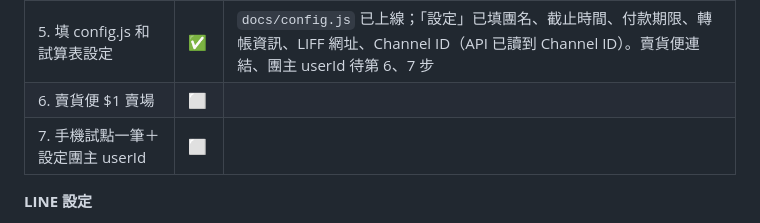
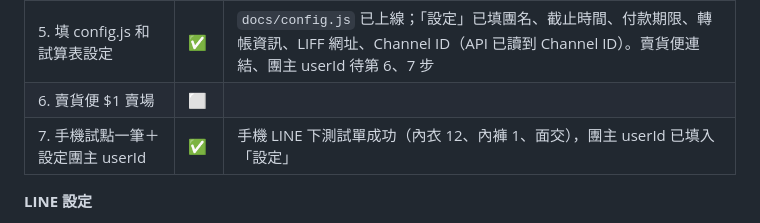
Before and after one commit to ST8697/group-buy-liff, a Markdown page: PROGRESS.md, the part around the change. Rendered like a GitHub page.

Commit message:
PROGRESS：第 7 步完成
Co-Authored-By: Claude Opus 5.5 <noreply@anthropic.com>

```diff
--- a/PROGRESS.md
+++ b/PROGRESS.md
@@ -46,7 +46,7 @@
 | 4. LINE Developers 建 LIFF | ✅ | Provider「團購」→ LINE Login channel「內衣團購點單」→ LIFF（Full、openid＋profile、Bot link Off），Channel 已 Published |
 | 5. 填 config.js 和試算表設定 | ✅ | `docs/config.js` 已上線；「設定」已填團名、截止時間、付款期限、轉帳資訊、LIFF 網址、Channel ID（API 已讀到 Channel ID）。賣貨便連結、團主 userId 待第 6、7 步 |
 | 6. 賣貨便 $1 賣場 | ⬜ | |
-| 7. 手機試點一筆＋設定團主 userId | ⬜ | |
+| 7. 手機試點一筆＋設定團主 userId | ✅ | 手機 LINE 下測試單成功（內衣 12、內褲 1、面交），團主 userId 已填入「設定」 |
 
 **LINE 設定**
 
```
